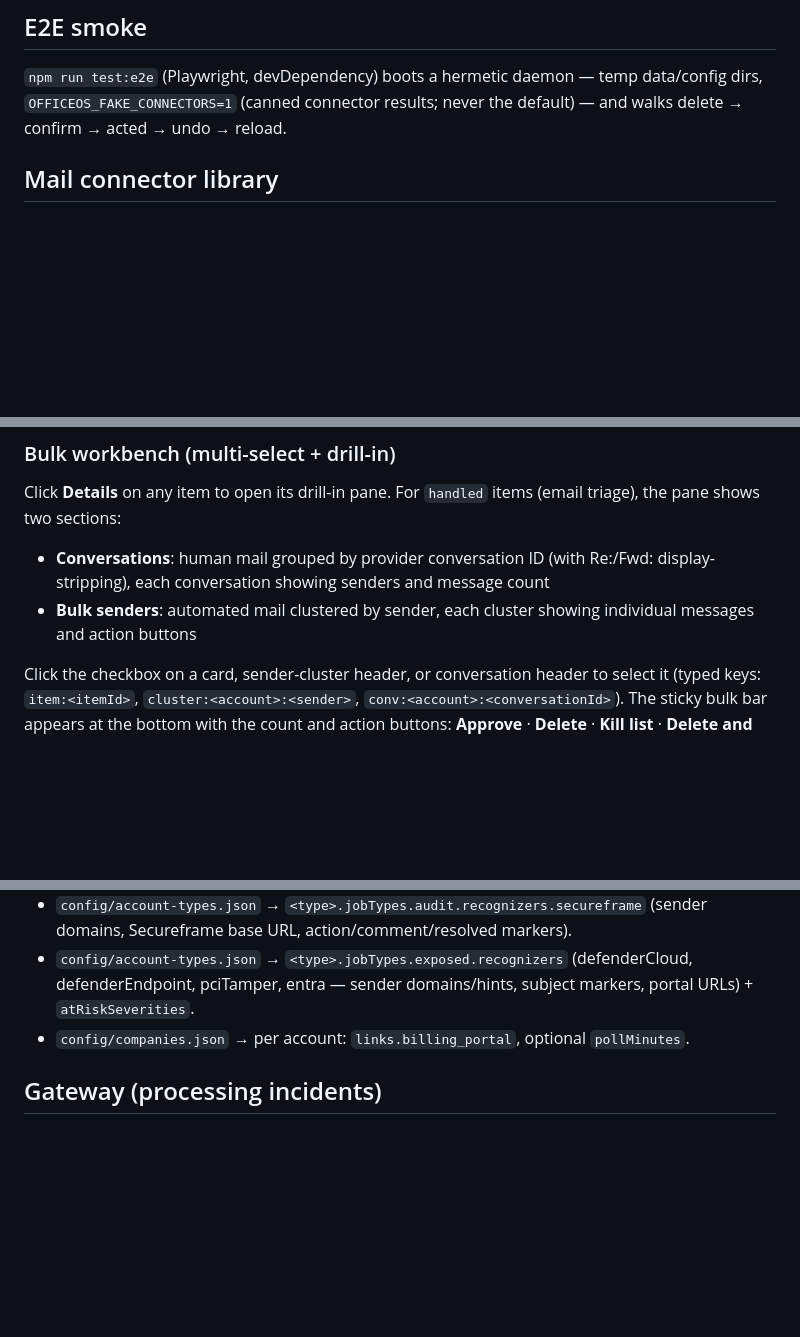
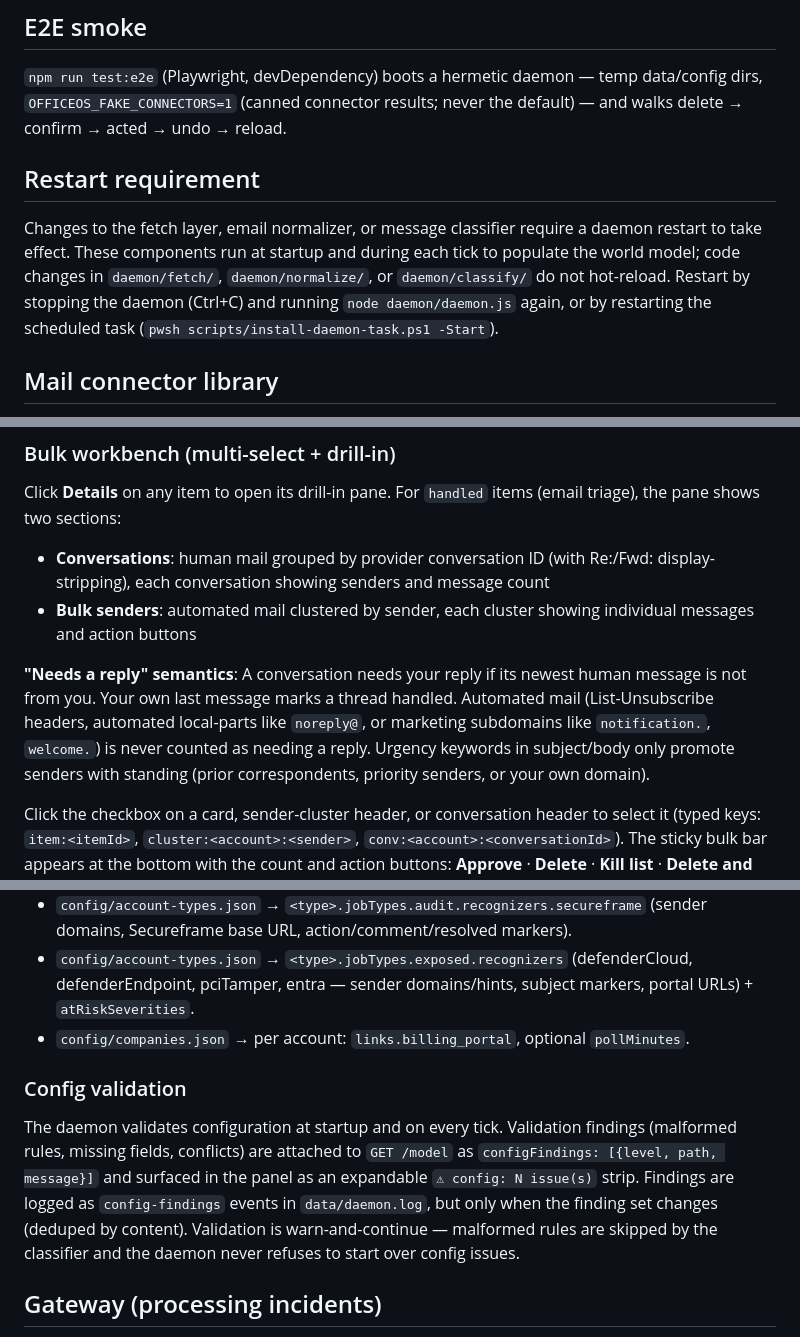
Before and after one commit to bensardinas1/OfficeOS, a Markdown page: daemon/README.md, 3 parts joined by grey strips. Drawn GitHub-style; blank space fills up the shorter version.

Commit message:
docs(daemon): config validation + conversation-aware handled counts
Co-Authored-By: Claude Fable 5 <noreply@anthropic.com>

```diff
--- a/daemon/README.md
+++ b/daemon/README.md
@@ -37,6 +37,10 @@ default `data/` + `config/` (used by e2e).
 `npm run test:e2e` (Playwright, devDependency) boots a hermetic daemon —
 temp data/config dirs, `OFFICEOS_FAKE_CONNECTORS=1` (canned connector results;
 never the default) — and walks delete → confirm → acted → undo → reload.
+
+## Restart requirement
+
+Changes to the fetch layer, email normalizer, or message classifier require a daemon restart to take effect. These components run at startup and during each tick to populate the world model; code changes in `daemon/fetch/`, `daemon/normalize/`, or `daemon/classify/` do not hot-reload. Restart by stopping the daemon (Ctrl+C) and running `node daemon/daemon.js` again, or by restarting the scheduled task (`pwsh scripts/install-daemon-task.ps1 -Start`).
 
 ## Mail connector library
 
@@ -97,6 +101,8 @@ triage), the pane shows two sections:
 - **Bulk senders**: automated mail clustered by sender, each cluster showing individual
   messages and action buttons
 
+**"Needs a reply" semantics**: A conversation needs your reply if its newest human message is not from you. Your own last message marks a thread handled. Automated mail (List-Unsubscribe headers, automated local-parts like `noreply@`, or marketing subdomains like `notification.`, `welcome.`) is never counted as needing a reply. Urgency keywords in subject/body only promote senders with standing (prior correspondents, priority senders, or your own domain).
+
 Click the checkbox on a card, sender-cluster header, or conversation header to select it
 (typed keys: `item:<itemId>`, `cluster:<account>:<sender>`, `conv:<account>:<conversationId>`).
 The sticky bulk bar appears at the bottom with the count and action buttons: **Approve** ·
@@ -139,6 +145,10 @@ node daemon/daemon.js      # then open http://localhost:8138/
 - `config/account-types.json` → `<type>.jobTypes.exposed.recognizers` (defenderCloud, defenderEndpoint,
   pciTamper, entra — sender domains/hints, subject markers, portal URLs) + `atRiskSeverities`.
 - `config/companies.json` → per account: `links.billing_portal`, optional `pollMinutes`.
+
+### Config validation
+
+The daemon validates configuration at startup and on every tick. Validation findings (malformed rules, missing fields, conflicts) are attached to `GET /model` as `configFindings: [{level, path, message}]` and surfaced in the panel as an expandable `⚠ config: N issue(s)` strip. Findings are logged as `config-findings` events in `data/daemon.log`, but only when the finding set changes (deduped by content). Validation is warn-and-continue — malformed rules are skipped by the classifier and the daemon never refuses to start over config issues.
 
 ## Gateway (processing incidents)
 
```
